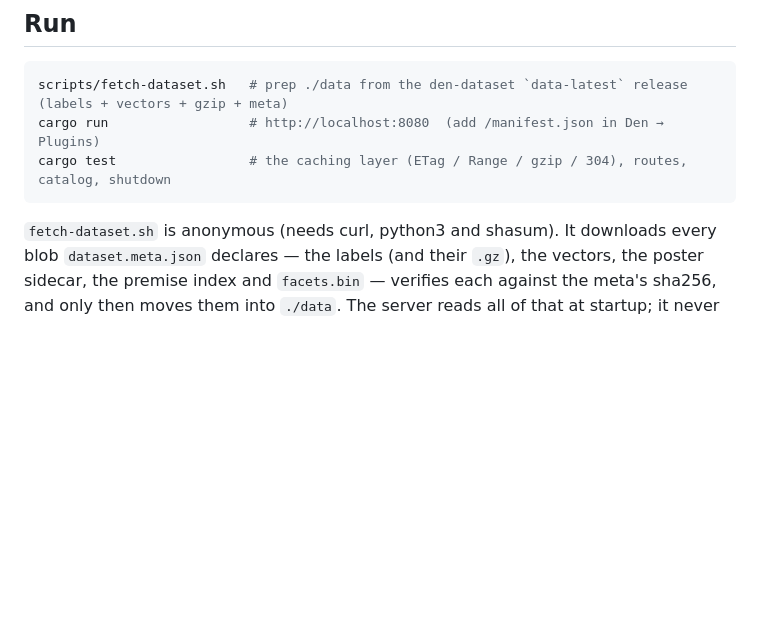
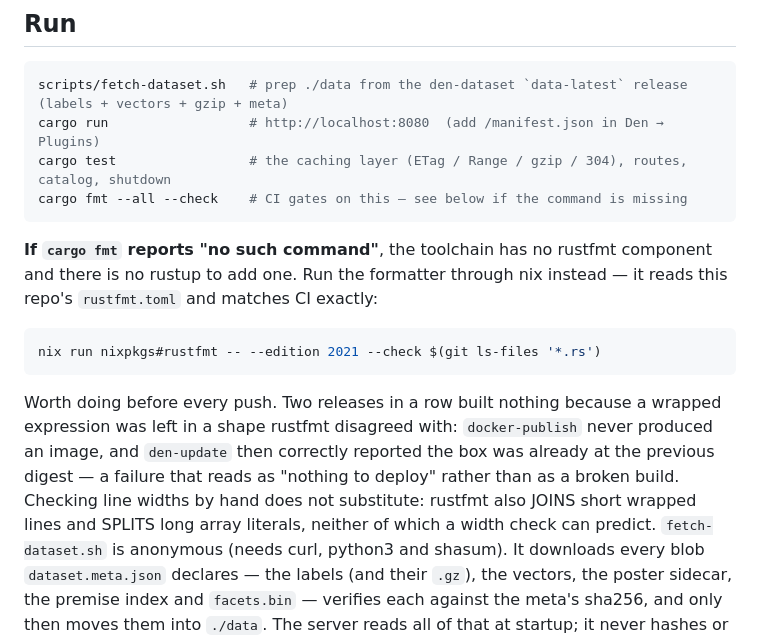
Before and after one commit to oxyc/den-atlas, a Markdown page: README.md, the part around the change. GitHub-like rendering; blank space fills up the shorter version.

Commit message:
Say how to run rustfmt when cargo fmt is missing
CI gates on `cargo fmt --all --check`, and on a machine whose toolchain has no
rustfmt component — and no rustup to add one — that command simply fails, which
is easy to read as "not applicable here".

It is applicable: `nix run nixpkgs#rustfmt` reads this repo's rustfmt.toml and
reproduces CI byte for byte, verified both ways (a clean tree passes, and the
exact wrapping CI rejected is flagged).

Two tagged releases built nothing for want of this. The failure mode is quiet:
docker-publish produces no image, so den-update then reports the box is already
at the previous digest — which reads as "nothing to deploy" rather than as a
broken build.

Checking line widths by hand does not substitute. rustfmt also joins short
wrapped lines and splits long array literals, neither of which a width check
can predict — both of which is exactly what it objected to.

Co-Authored-By: Claude Opus 5 <noreply@anthropic.com>
Claude-Session: https://claude.ai/code/session_012ZsrETr7RiQGq5rhtUyrRJ

````diff
--- a/README.md
+++ b/README.md
@@ -192,7 +192,19 @@ Every variable is optional; the binary reads the process environment only (no `.
 scripts/fetch-dataset.sh   # prep ./data from the den-dataset `data-latest` release (labels + vectors + gzip + meta)
 cargo run                  # http://localhost:8080  (add /manifest.json in Den → Plugins)
 cargo test                 # the caching layer (ETag / Range / gzip / 304), routes, catalog, shutdown
+cargo fmt --all --check    # CI gates on this — see below if the command is missing
 ```
+**If `cargo fmt` reports "no such command"**, the toolchain has no rustfmt component and there is no rustup
+to add one. Run the formatter through nix instead — it reads this repo's `rustfmt.toml` and matches CI
+exactly:
+```sh
+nix run nixpkgs#rustfmt -- --edition 2021 --check $(git ls-files '*.rs')
+```
+Worth doing before every push. Two releases in a row built nothing because a wrapped expression was left in
+a shape rustfmt disagreed with: `docker-publish` never produced an image, and `den-update` then correctly
+reported the box was already at the previous digest — a failure that reads as "nothing to deploy" rather
+than as a broken build. Checking line widths by hand does not substitute: rustfmt also JOINS short wrapped
+lines and SPLITS long array literals, neither of which a width check can predict.
 `fetch-dataset.sh` is anonymous (needs curl, python3 and shasum). It downloads every blob
 `dataset.meta.json` declares — the labels (and their `.gz`), the vectors, the poster sidecar, the premise
 index and `facets.bin` — verifies each against the meta's sha256, and only then moves them into `./data`.
````
